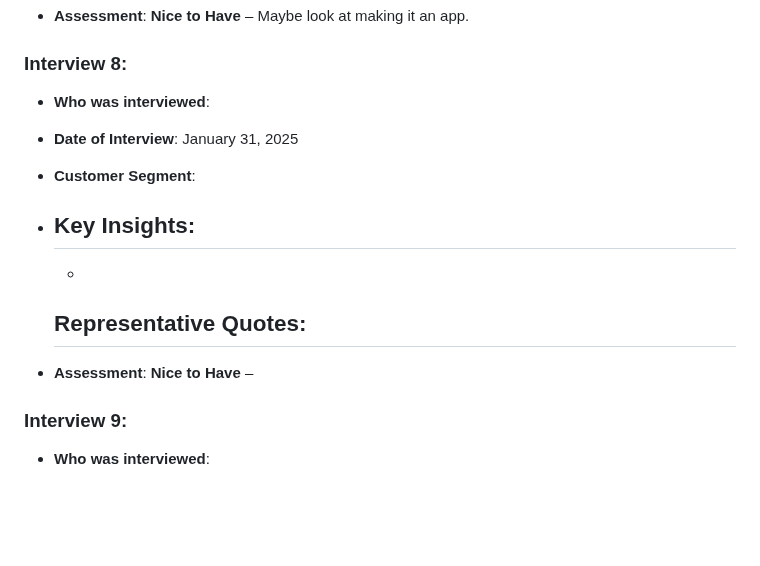
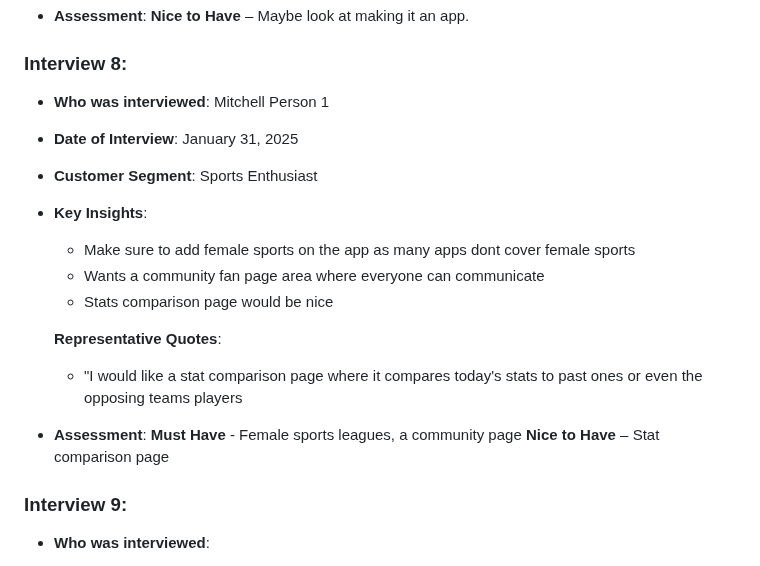
Before and after one commit to Braydew-NAU/SportsWebsite, a Markdown page: Deliverable1.md, the part around the change. Rendered like a GitHub page; blank space fills up the shorter version.

Commit message:
Update Deliverable1.md with Mitchells Interview

```diff
--- a/Deliverable1.md
+++ b/Deliverable1.md
@@ -123,17 +123,18 @@ The target customer segments for this platform include:
 - **Assessment**: **Nice to Have** – Maybe look at making it an app.
 
 ### Interview 8:
-- **Who was interviewed**:
+- **Who was interviewed**: Mitchell Person 1
 - **Date of Interview**: January 31, 2025
-- **Customer Segment**:
+- **Customer Segment**: Sports Enthusiast
 - **Key Insights**:
-  -
-  -
+  - Make sure to add female sports on the app as many apps dont cover female sports
+  - Wants a community fan page area where everyone can communicate
+  - Stats comparison page would be nice
 
   **Representative Quotes**:
-  -
+  - "I would like a stat comparison page where it compares today's stats to past ones or even the opposing teams players
 
-- **Assessment**: **Nice to Have** –
+- **Assessment**: **Must Have** - Female sports leagues, a community page **Nice to Have** – Stat comparison page
 
 ### Interview 9:
 - **Who was interviewed**:
```
